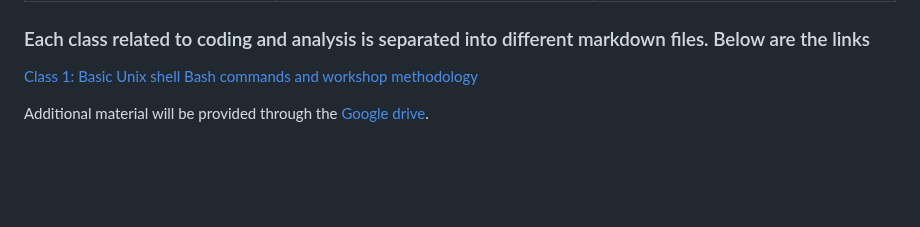
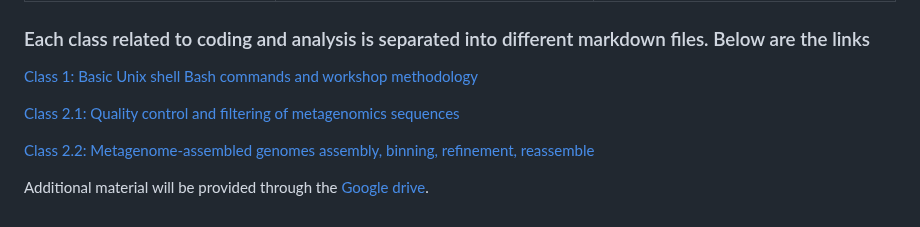
Before and after one commit to dorinrojas/metagenomics_workshop, a Markdown page: README.md, the part around the change. Rendered like a GitHub page; blank space fills up the shorter version.

Commit message:
Updating

```diff
--- a/README.md
+++ b/README.md
@@ -34,4 +34,8 @@ Ecological characterization of the microbiome|- Estimation of relative abundance
 
 [Class 1: Basic Unix shell Bash commands and workshop methodology](docs/Class_1/Class1.md)
 
+[Class 2.1: Quality control and filtering of metagenomics sequences](docs/Class_2/Class2_1.md)
+
+[Class 2.2: Metagenome-assembled genomes assembly, binning, refinement, reassemble](docs/Class_2/Class2_2.md)
+
 Additional material will be provided through the [Google drive](https://drive.google.com/drive/folders/1GJg8bVriWXvrmJ6LAp1R9m4SdZDVOEXl?usp=sharing).
```
